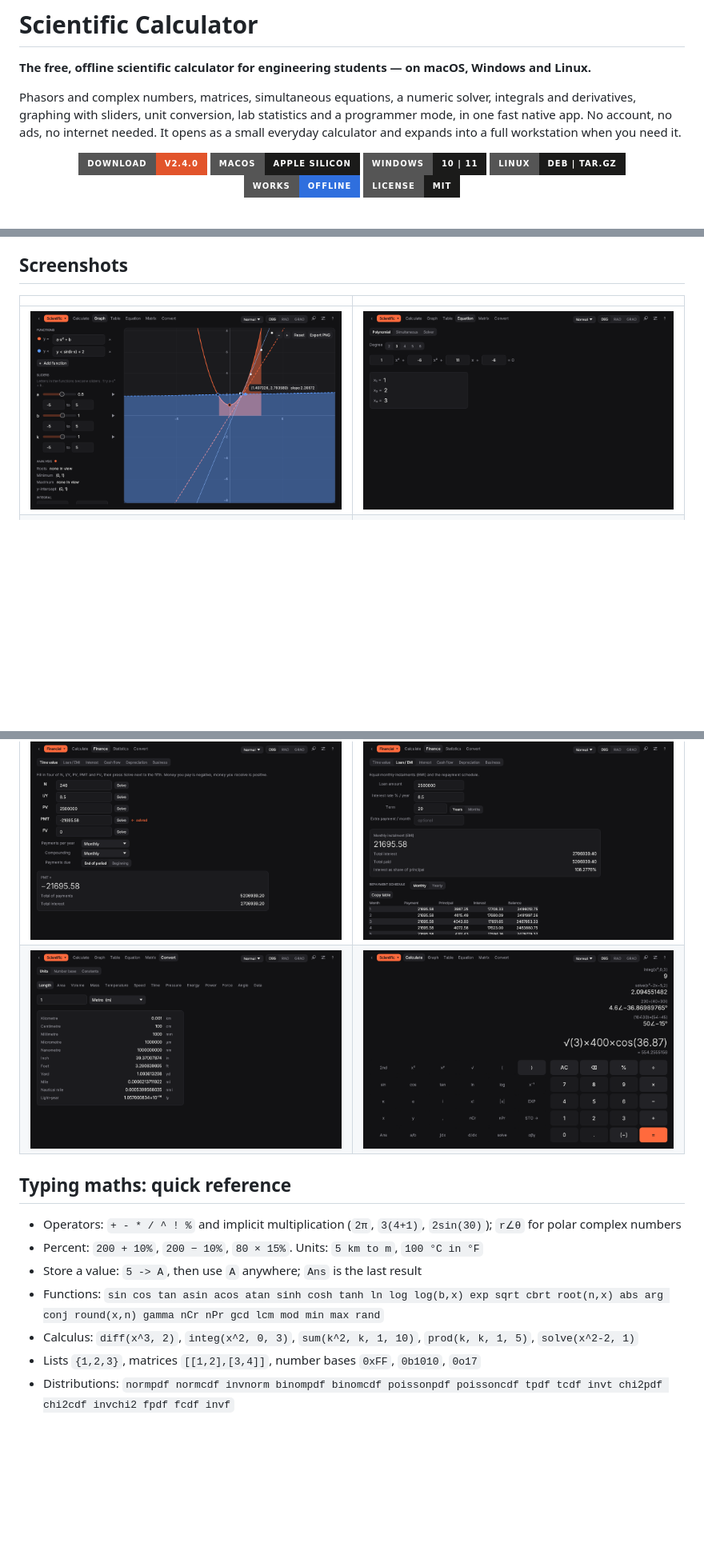
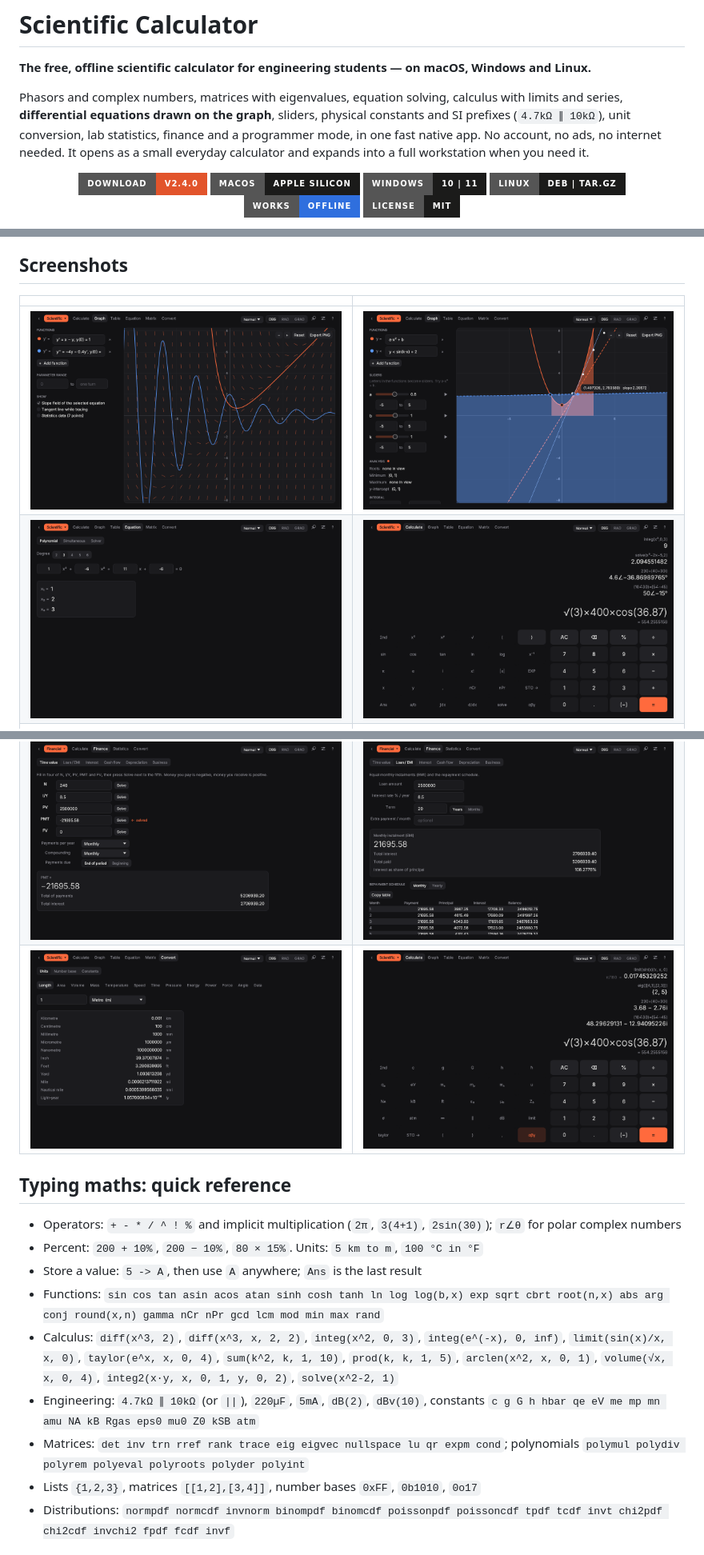
Before and after one commit to Tikitech01/scientific-calculator, a Markdown page: README.md, 3 parts joined by grey strips. Shown: that part at 80% size. GitHub-like rendering; pictures changed too: docs/screenshots/constants.png (added), docs/screenshots/ode.png (added); badges without logos; blank space fills up the shorter version.

Commit message:
README: 3.0 features, new screenshots

```diff
--- a/README.md
+++ b/README.md
@@ -2,10 +2,11 @@
 
 **The free, offline scientific calculator for engineering students — on macOS, Windows and Linux.**
 
-Phasors and complex numbers, matrices, simultaneous equations, a numeric solver, integrals and
-derivatives, graphing with sliders, unit conversion, lab statistics and a programmer mode, in one
-fast native app. No account, no ads, no internet needed. It opens as a small everyday calculator
-and expands into a full workstation when you need it.
+Phasors and complex numbers, matrices with eigenvalues, equation solving, calculus with limits and
+series, **differential equations drawn on the graph**, sliders, physical constants and SI prefixes
+(`4.7kΩ ∥ 10kΩ`), unit conversion, lab statistics, finance and a programmer mode, in one fast
+native app. No account, no ads, no internet needed. It opens as a small everyday calculator and
+expands into a full workstation when you need it.
 
 <p align="center">
   <a href="#download"><img alt="Download" src="https://img.shields.io/badge/download-v2.4.0-E2542B?style=for-the-badge"></a>
@@ -196,12 +207,13 @@ The type only decides which tabs are shown; ⌘1, ⌘2 … follow the tabs you s
 
 | | |
 | --- | --- |
-| ![Graph with sliders and tangent](docs/screenshots/graph-sliders.png) | ![Equation](docs/screenshots/equation.png) |
+| ![Differential equation with slope field](docs/screenshots/ode.png) | ![Graph with sliders and tangent](docs/screenshots/graph-sliders.png) |
+| ![Equation](docs/screenshots/equation.png) | ![Calculate](docs/screenshots/calculate.png) |
 | ![Matrix](docs/screenshots/matrix.png) | ![Programmer](docs/screenshots/programmer.png) |
 | ![Regression](docs/screenshots/statistics.png) | ![Graph](docs/screenshots/graph.png) |
 | ![t-test](docs/screenshots/t-test.png) | ![ANOVA](docs/screenshots/anova.png) |
 | ![Time value of money](docs/screenshots/finance-tvm.png) | ![Loan](docs/screenshots/finance-loan.png) |
-| ![Convert](docs/screenshots/convert.png) | ![Calculate](docs/screenshots/calculate.png) |
+| ![Convert](docs/screenshots/convert.png) | ![Constants](docs/screenshots/constants.png) |
 
 ## Typing maths: quick reference
 
@@ -210,7 +222,11 @@ The type only decides which tabs are shown; ⌘1, ⌘2 … follow the tabs you s
 - Store a value: `5 -> A`, then use `A` anywhere; `Ans` is the last result
 - Functions: `sin cos tan asin acos atan sinh cosh tanh ln log log(b,x) exp sqrt cbrt root(n,x)
   abs arg conj round(x,n) gamma nCr nPr gcd lcm mod min max rand`
-- Calculus: `diff(x^3, 2)`, `integ(x^2, 0, 3)`, `sum(k^2, k, 1, 10)`, `prod(k, k, 1, 5)`, `solve(x^2-2, 1)`
+- Calculus: `diff(x^3, 2)`, `diff(x^3, x, 2, 2)`, `integ(x^2, 0, 3)`, `integ(e^(-x), 0, inf)`, `limit(sin(x)/x, x, 0)`,
+  `taylor(e^x, x, 0, 4)`, `sum(k^2, k, 1, 10)`, `prod(k, k, 1, 5)`, `arclen(x^2, x, 0, 1)`, `volume(√x, x, 0, 4)`,
+  `integ2(x·y, x, 0, 1, y, 0, 2)`, `solve(x^2-2, 1)`
+- Engineering: `4.7kΩ ∥ 10kΩ` (or `||`), `220µF`, `5mA`, `dB(2)`, `dBv(10)`, constants `c g G h hbar qe eV me mp mn amu NA kB Rgas eps0 mu0 Z0 kSB atm`
+- Matrices: `det inv trn rref rank trace eig eigvec nullspace lu qr expm cond`; polynomials `polymul polydiv polyrem polyeval polyroots polyder polyint`
 - Lists `{1,2,3}`, matrices `[[1,2],[3,4]]`, number bases `0xFF`, `0b1010`, `0o17`
 - Distributions: `normpdf normcdf invnorm binompdf binomcdf poissonpdf poissoncdf tpdf tcdf invt chi2pdf chi2cdf invchi2 fpdf fcdf invf`
 
```
Also changed, not shown: other parts of README.md (+12 -2 lines).
